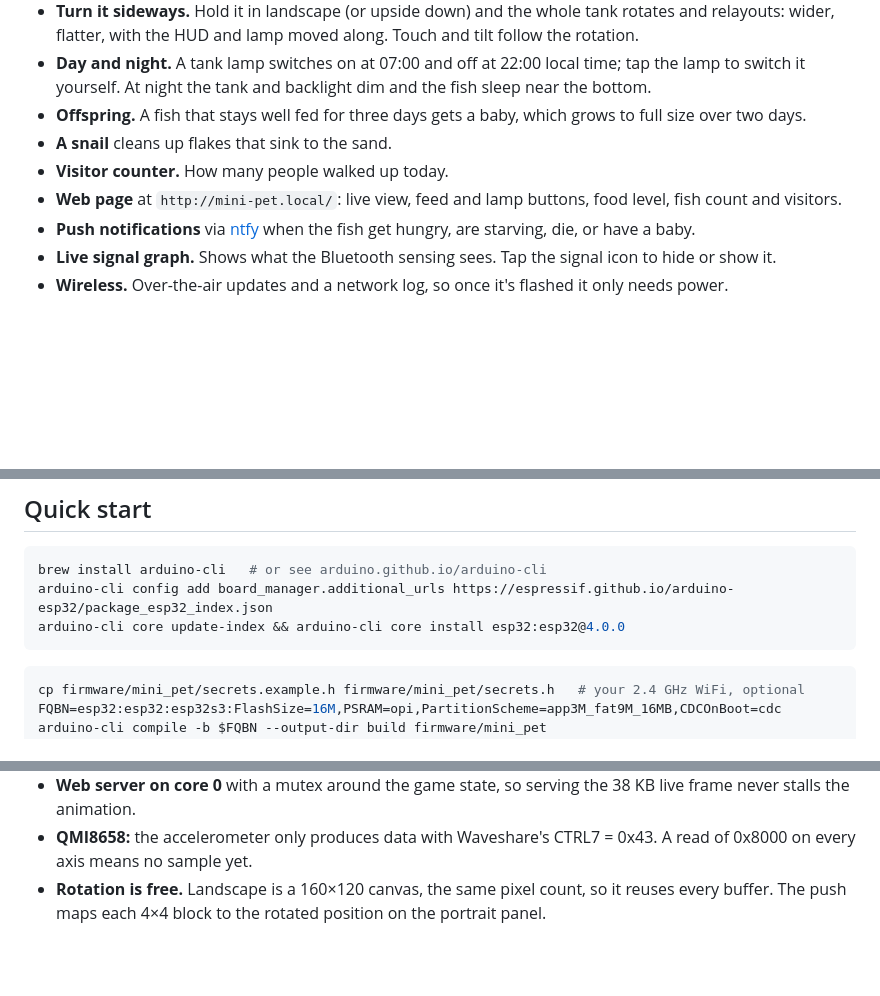
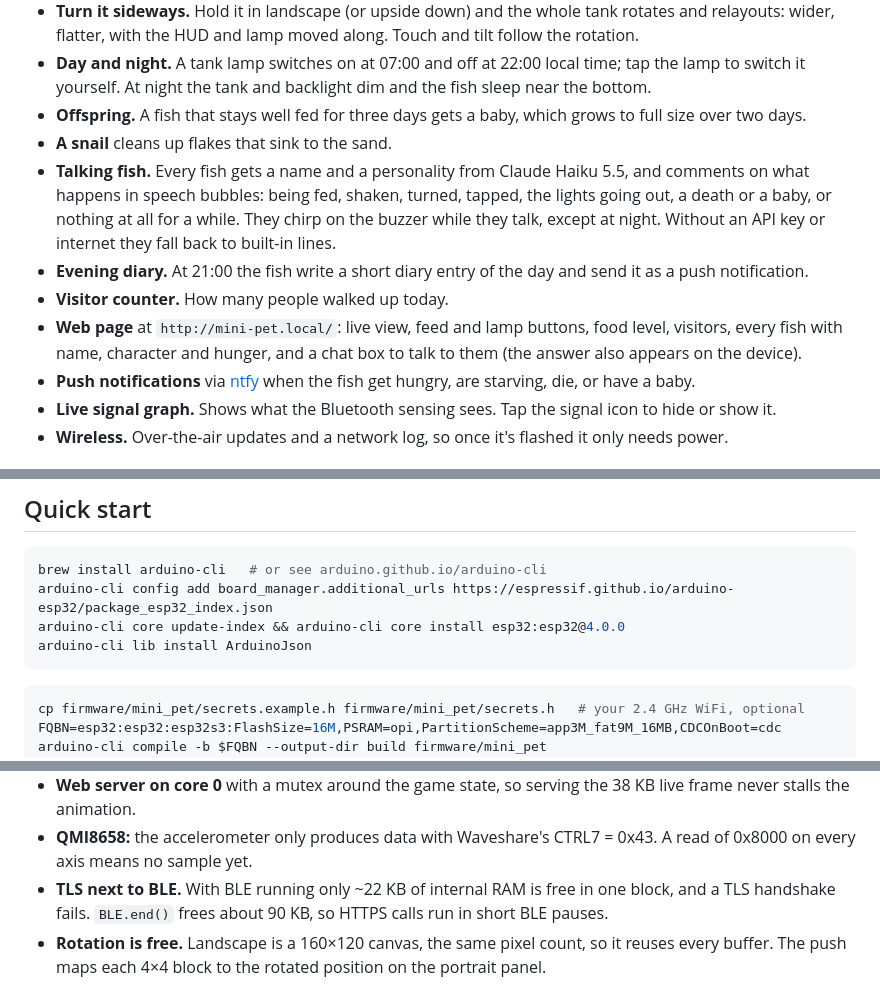
Before and after one commit to BartosK97/chameleon-pet-esp32, a Markdown page: README.md, 3 parts joined by grey strips. Rendered like a GitHub page; blank space fills up the shorter version.

````diff
--- a/README.md
+++ b/README.md
@@ -21,8 +21,10 @@ A pixel-art aquarium on a 2.8" touch display. To feed the fish, you walk up to i
 - **Day and night.** A tank lamp switches on at 07:00 and off at 22:00 local time; tap the lamp to switch it yourself. At night the tank and backlight dim and the fish sleep near the bottom.
 - **Offspring.** A fish that stays well fed for three days gets a baby, which grows to full size over two days.
 - **A snail** cleans up flakes that sink to the sand.
+- **Talking fish.** Every fish gets a name and a personality from Claude Haiku 5.5, and comments on what happens in speech bubbles: being fed, shaken, turned, tapped, the lights going out, a death or a baby, or nothing at all for a while. They chirp on the buzzer while they talk, except at night. Without an API key or internet they fall back to built-in lines.
+- **Evening diary.** At 21:00 the fish write a short diary entry of the day and send it as a push notification.
 - **Visitor counter.** How many people walked up today.
-- **Web page** at `http://mini-pet.local/`: live view, feed and lamp buttons, food level, fish count and visitors.
+- **Web page** at `http://mini-pet.local/`: live view, feed and lamp buttons, food level, visitors, every fish with name, character and hunger, and a chat box to talk to them (the answer also appears on the device).
 - **Push notifications** via [ntfy](https://ntfy.sh) when the fish get hungry, are starving, die, or have a baby.
 - **Live signal graph.** Shows what the Bluetooth sensing sees. Tap the signal icon to hide or show it.
 - **Wireless.** Over-the-air updates and a network log, so once it's flashed it only needs power.
@@ -58,6 +60,7 @@ No wiring and no soldering needed.
 brew install arduino-cli   # or see arduino.github.io/arduino-cli
 arduino-cli config add board_manager.additional_urls https://espressif.github.io/arduino-esp32/package_esp32_index.json
 arduino-cli core update-index && arduino-cli core install esp32:esp32@4.0.0
+arduino-cli lib install ArduinoJson
 ```
 
 ```bash
@@ -122,6 +129,7 @@ The RGB panel reads its frame buffer out of PSRAM continuously. With WiFi and BL
 - **Paced by vsync.** The frame is pushed right after vsync and the next one is drawn while the panel scans out, giving 43 fps (the panel's refresh rate).
 - **Web server on core 0** with a mutex around the game state, so serving the 38 KB live frame never stalls the animation.
 - **QMI8658:** the accelerometer only produces data with Waveshare's CTRL7 = 0x43. A read of 0x8000 on every axis means no sample yet.
+- **TLS next to BLE.** With BLE running only ~22 KB of internal RAM is free in one block, and a TLS handshake fails. `BLE.end()` frees about 90 KB, so HTTPS calls run in short BLE pauses.
 - **Rotation is free.** Landscape is a 160×120 canvas, the same pixel count, so it reuses every buffer. The push maps each 4×4 block to the rotated position on the portrait panel.
 
 ## Layout
````
Also changed, not shown: other parts of README.md (+12 -5 lines), docs/aquarium.png, docs/preview.png.
